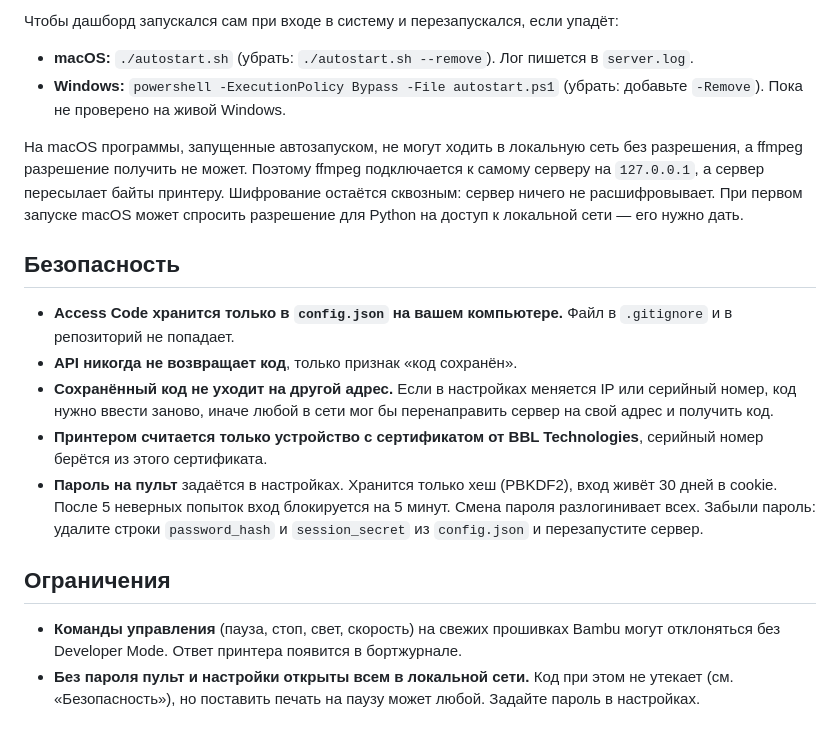
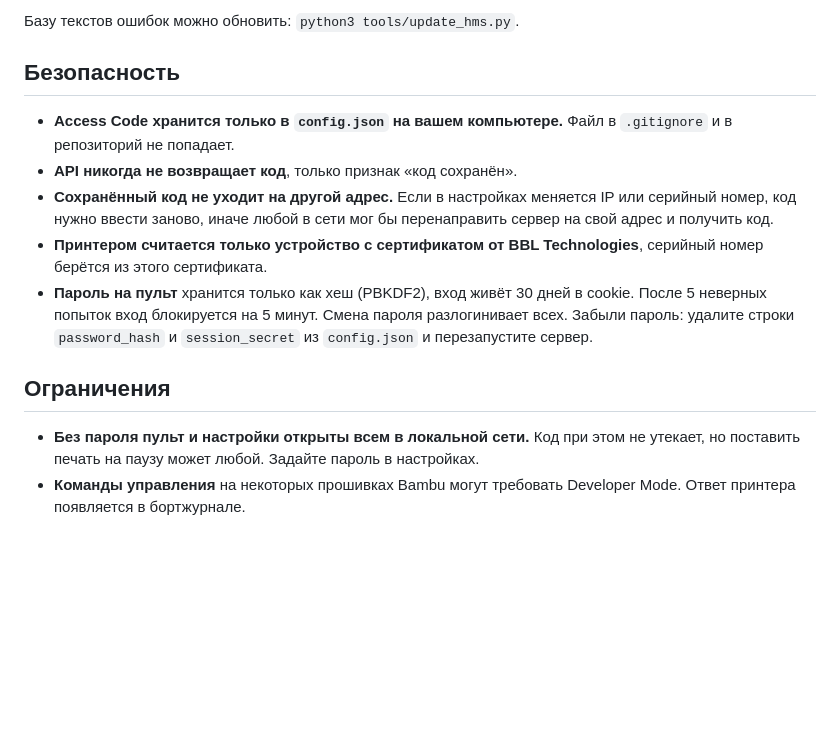
Before and after one commit to sthal/bambu-dash, a Markdown page: README.md, the part around the change printed below. Rendered like a GitHub page; blank space fills up the shorter version.

```diff
--- a/README.md
+++ b/README.md
@@ -95,10 +117,5 @@ run.bat
 
-Чтобы дашборд запускался сам при входе в систему и перезапускался, если упадёт:
-
-- **macOS:** `./autostart.sh` (убрать: `./autostart.sh --remove`). Лог пишется в `server.log`.
-- **Windows:** `powershell -ExecutionPolicy Bypass -File autostart.ps1` (убрать: добавьте `-Remove`). Пока не проверено на живой Windows.
-
-На macOS программы, запущенные автозапуском, не могут ходить в локальную сеть без разрешения, а ffmpeg разрешение получить не может. Поэтому ffmpeg подключается к самому серверу на `127.0.0.1`, а сервер пересылает байты принтеру. Шифрование остаётся сквозным: сервер ничего не расшифровывает. При первом запуске macOS может спросить разрешение для Python на доступ к локальной сети — его нужно дать.
+Базу текстов ошибок можно обновить: `python3 tools/update_hms.py`.
 
 ## Безопасность
 
@@ -106,9 +123,9 @@ run.bat
 - **API никогда не возвращает код**, только признак «код сохранён».
 - **Сохранённый код не уходит на другой адрес.** Если в настройках меняется IP или серийный номер, код нужно ввести заново, иначе любой в сети мог бы перенаправить сервер на свой адрес и получить код.
 - **Принтером считается только устройство с сертификатом от BBL Technologies**, серийный номер берётся из этого сертификата.
-- **Пароль на пульт** задаётся в настройках. Хранится только хеш (PBKDF2), вход живёт 30 дней в cookie. После 5 неверных попыток вход блокируется на 5 минут. Смена пароля разлогинивает всех. Забыли пароль: удалите строки `password_hash` и `session_secret` из `config.json` и перезапустите сервер.
+- **Пароль на пульт** хранится только как хеш (PBKDF2), вход живёт 30 дней в cookie. После 5 неверных попыток вход блокируется на 5 минут. Смена пароля разлогинивает всех. Забыли пароль: удалите строки `password_hash` и `session_secret` из `config.json` и перезапустите сервер.
 
 ## Ограничения
 
-- **Команды управления** (пауза, стоп, свет, скорость) на свежих прошивках Bambu могут отклоняться без Developer Mode. Ответ принтера появится в бортжурнале.
-- **Без пароля пульт и настройки открыты всем в локальной сети.** Код при этом не утекает (см. «Безопасность»), но поставить печать на паузу может любой. Задайте пароль в настройках.
+- **Без пароля пульт и настройки открыты всем в локальной сети.** Код при этом не утекает, но поставить печать на паузу может любой. Задайте пароль в настройках.
+- **Команды управления** на некоторых прошивках Bambu могут требовать Developer Mode. Ответ принтера появляется в бортжурнале.
```
Also changed, not shown: other parts of README.md (+54 -32 lines), docs/phone.png, 2 other files.
